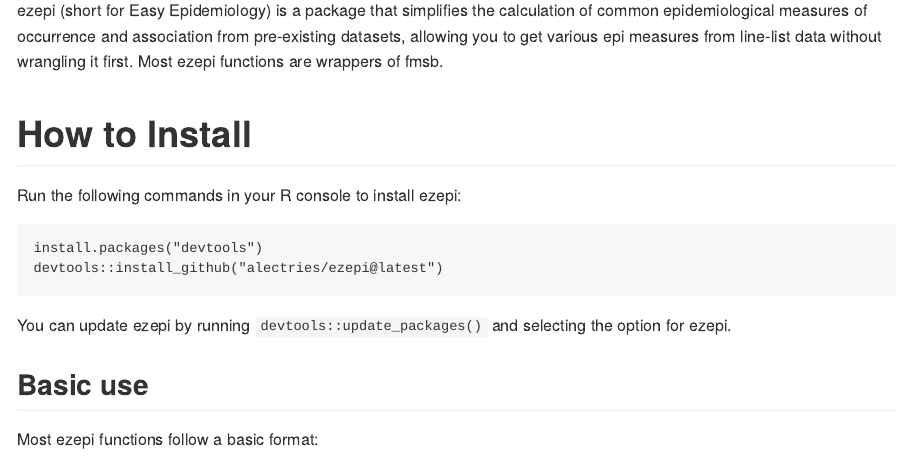
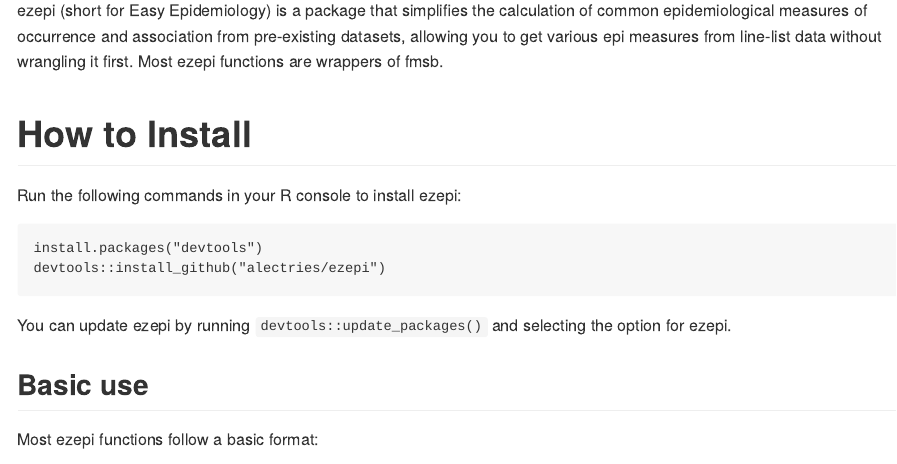
Before and after one commit to alectries/ezepi, an R Markdown document (README.Rmd): the page in a window 1100 px wide, from 110 px down. The pictures show the output file README.md that the author committed with the source, drawn offline in the style of GitHub.

Commit message:
Actually fixed install version.

````diff
--- a/README.Rmd
+++ b/README.Rmd
@@ -23,7 +23,7 @@ Run the following commands in your R console to install ezepi:
 
 ```
 install.packages("devtools")
-devtools::install_github("alectries/ezepi@latest")
+devtools::install_github("alectries/ezepi")
 ```
 
 You can update ezepi by running `devtools::update_packages()` and selecting the option for ezepi.
````
Also changed, not shown: README.md.
